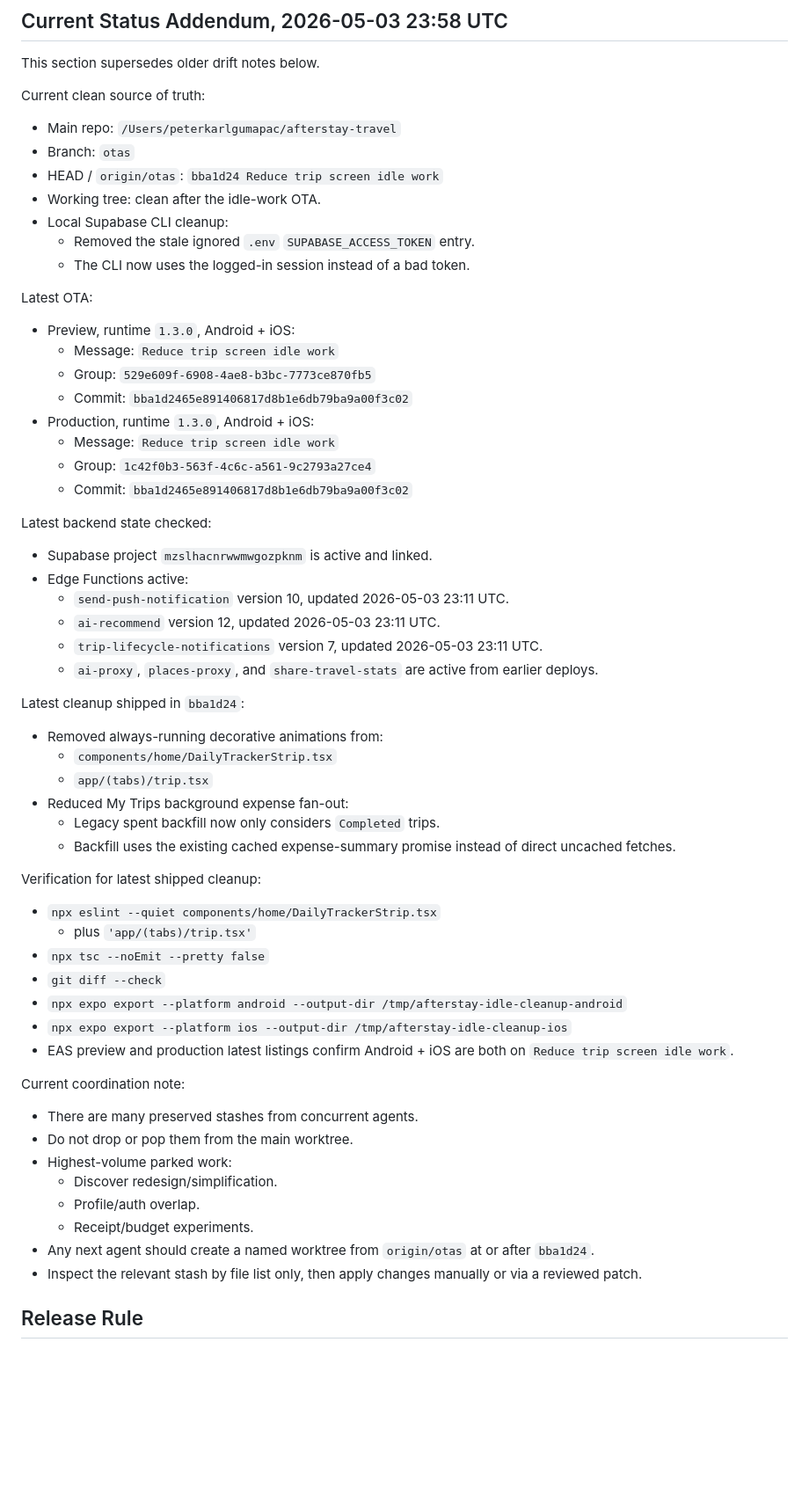
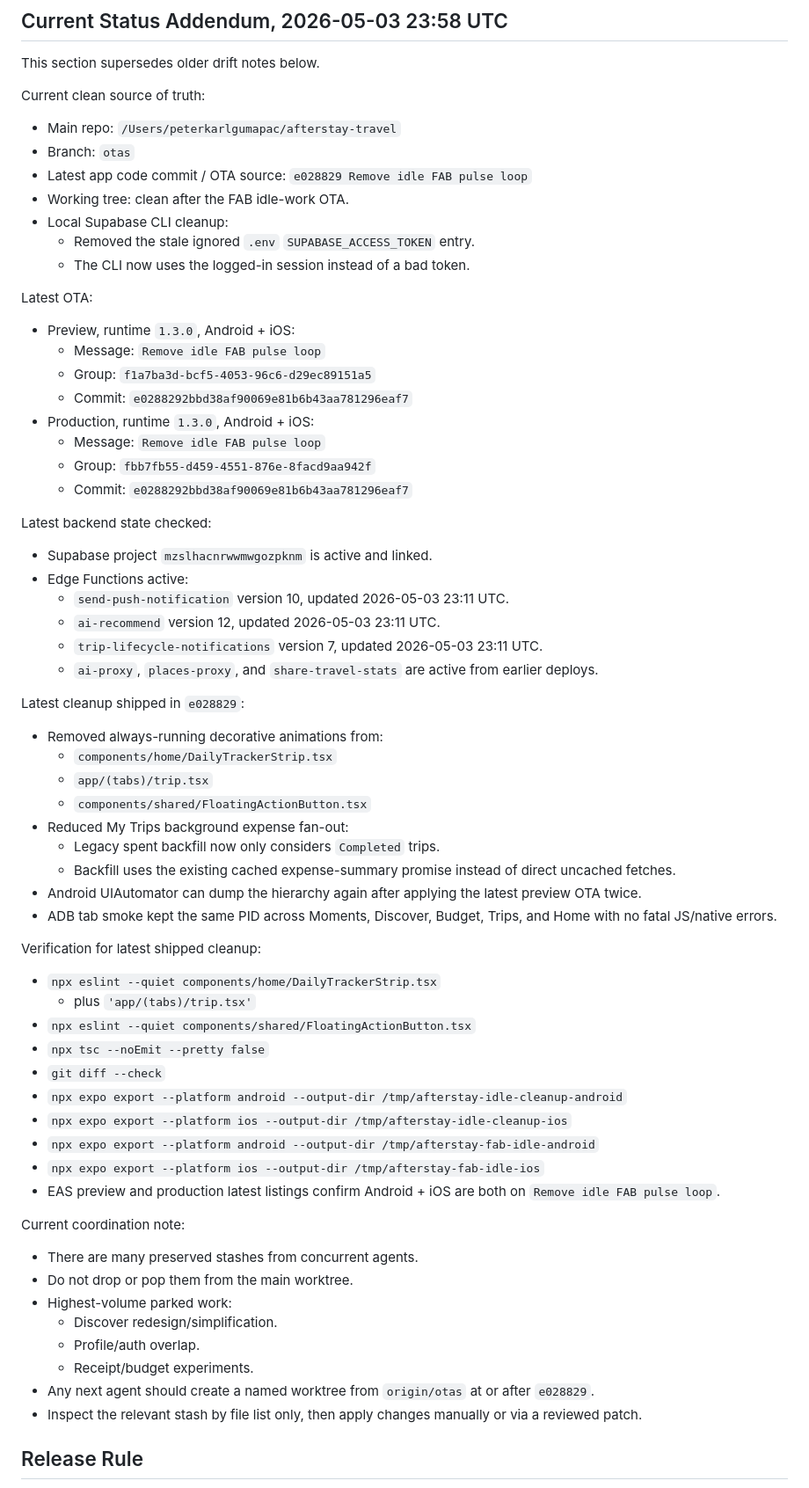
Before and after one commit to peterkgumapac-dotcom/afterstay-travel, a Markdown page: docs/cleanup/2026-05-03-reconciliation-ledger.md, the part around the change. Shown at 88% size. Drawn GitHub-style; blank space fills up the shorter version.

Commit message:
Update ledger after FAB idle cleanup

```diff
--- a/docs/cleanup/2026-05-03-reconciliation-ledger.md
+++ b/docs/cleanup/2026-05-03-reconciliation-ledger.md
@@ -10,8 +10,8 @@ Current clean source of truth:
 
 - Main repo: `/Users/peterkarlgumapac/afterstay-travel`
 - Branch: `otas`
-- HEAD / `origin/otas`: `bba1d24 Reduce trip screen idle work`
-- Working tree: clean after the idle-work OTA.
+- Latest app code commit / OTA source: `e028829 Remove idle FAB pulse loop`
+- Working tree: clean after the FAB idle-work OTA.
 - Local Supabase CLI cleanup:
   - Removed the stale ignored `.env` `SUPABASE_ACCESS_TOKEN` entry.
   - The CLI now uses the logged-in session instead of a bad token.
@@ -19,13 +19,13 @@ Current clean source of truth:
 Latest OTA:
 
 - Preview, runtime `1.3.0`, Android + iOS:
-  - Message: `Reduce trip screen idle work`
-  - Group: `529e609f-6908-4ae8-b3bc-7773ce870fb5`
-  - Commit: `bba1d2465e891406817d8b1e6db79ba9a00f3c02`
+  - Message: `Remove idle FAB pulse loop`
+  - Group: `f1a7ba3d-bcf5-4053-96c6-d29ec89151a5`
+  - Commit: `e0288292bbd38af90069e81b6b43aa781296eaf7`
 - Production, runtime `1.3.0`, Android + iOS:
-  - Message: `Reduce trip screen idle work`
-  - Group: `1c42f0b3-563f-4c6c-a561-9c2793a27ce4`
-  - Commit: `bba1d2465e891406817d8b1e6db79ba9a00f3c02`
+  - Message: `Remove idle FAB pulse loop`
+  - Group: `fbb7fb55-d459-4551-876e-8facd9aa942f`
+  - Commit: `e0288292bbd38af90069e81b6b43aa781296eaf7`
 
 Latest backend state checked:
 
@@ -37,26 +37,34 @@ Latest backend state checked:
   - `ai-proxy`, `places-proxy`, and `share-travel-stats` are active
     from earlier deploys.
 
-Latest cleanup shipped in `bba1d24`:
+Latest cleanup shipped in `e028829`:
 
 - Removed always-running decorative animations from:
   - `components/home/DailyTrackerStrip.tsx`
   - `app/(tabs)/trip.tsx`
+  - `components/shared/FloatingActionButton.tsx`
 - Reduced My Trips background expense fan-out:
   - Legacy spent backfill now only considers `Completed` trips.
   - Backfill uses the existing cached expense-summary promise instead of
     direct uncached fetches.
+- Android UIAutomator can dump the hierarchy again after applying the latest
+  preview OTA twice.
+- ADB tab smoke kept the same PID across Moments, Discover, Budget, Trips,
+  and Home with no fatal JS/native errors.
 
 Verification for latest shipped cleanup:
 
 - `npx eslint --quiet components/home/DailyTrackerStrip.tsx`
   - plus `'app/(tabs)/trip.tsx'`
+- `npx eslint --quiet components/shared/FloatingActionButton.tsx`
 - `npx tsc --noEmit --pretty false`
 - `git diff --check`
 - `npx expo export --platform android --output-dir /tmp/afterstay-idle-cleanup-android`
 - `npx expo export --platform ios --output-dir /tmp/afterstay-idle-cleanup-ios`
+- `npx expo export --platform android --output-dir /tmp/afterstay-fab-idle-android`
+- `npx expo export --platform ios --output-dir /tmp/afterstay-fab-idle-ios`
 - EAS preview and production latest listings confirm Android + iOS are both
-  on `Reduce trip screen idle work`.
+  on `Remove idle FAB pulse loop`.
 
 Current coordination note:
 
@@ -67,7 +75,7 @@ Current coordination note:
   - Profile/auth overlap.
   - Receipt/budget experiments.
 - Any next agent should create a named worktree from `origin/otas` at or
-  after `bba1d24`.
+  after `e028829`.
 - Inspect the relevant stash by file list only, then apply changes manually
   or via a reviewed patch.
 
```
